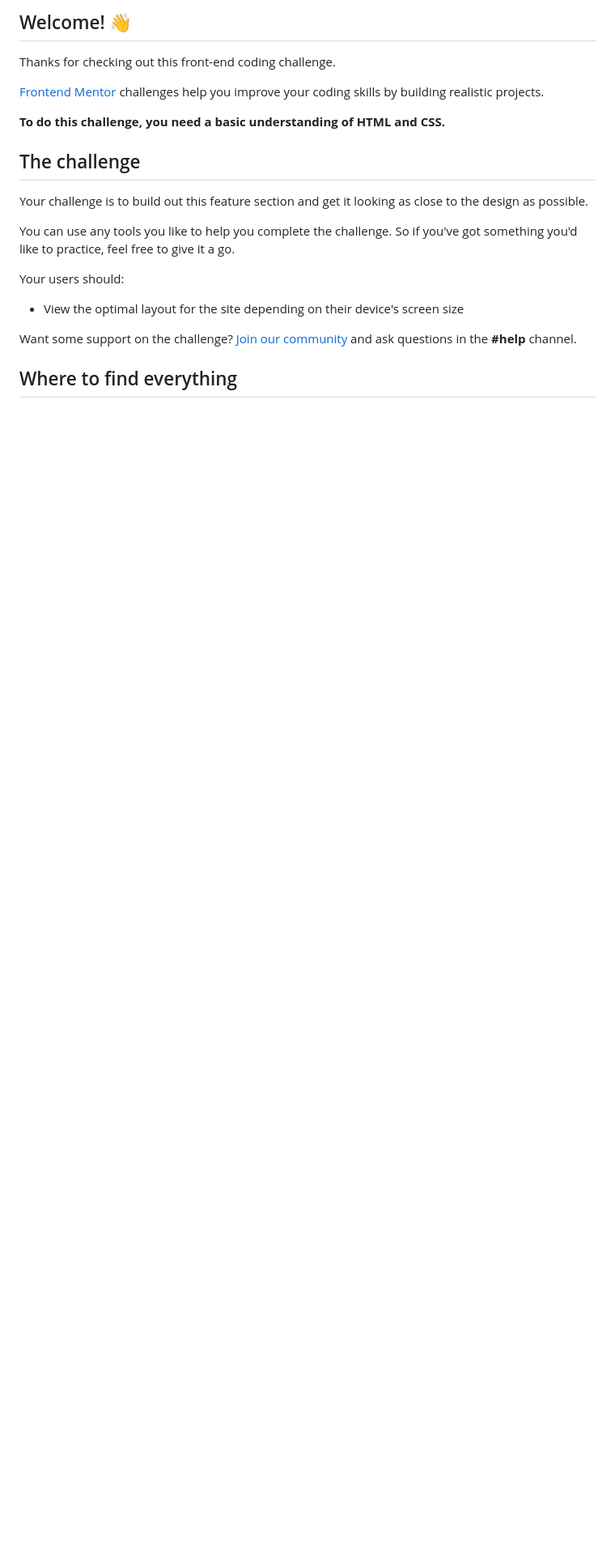
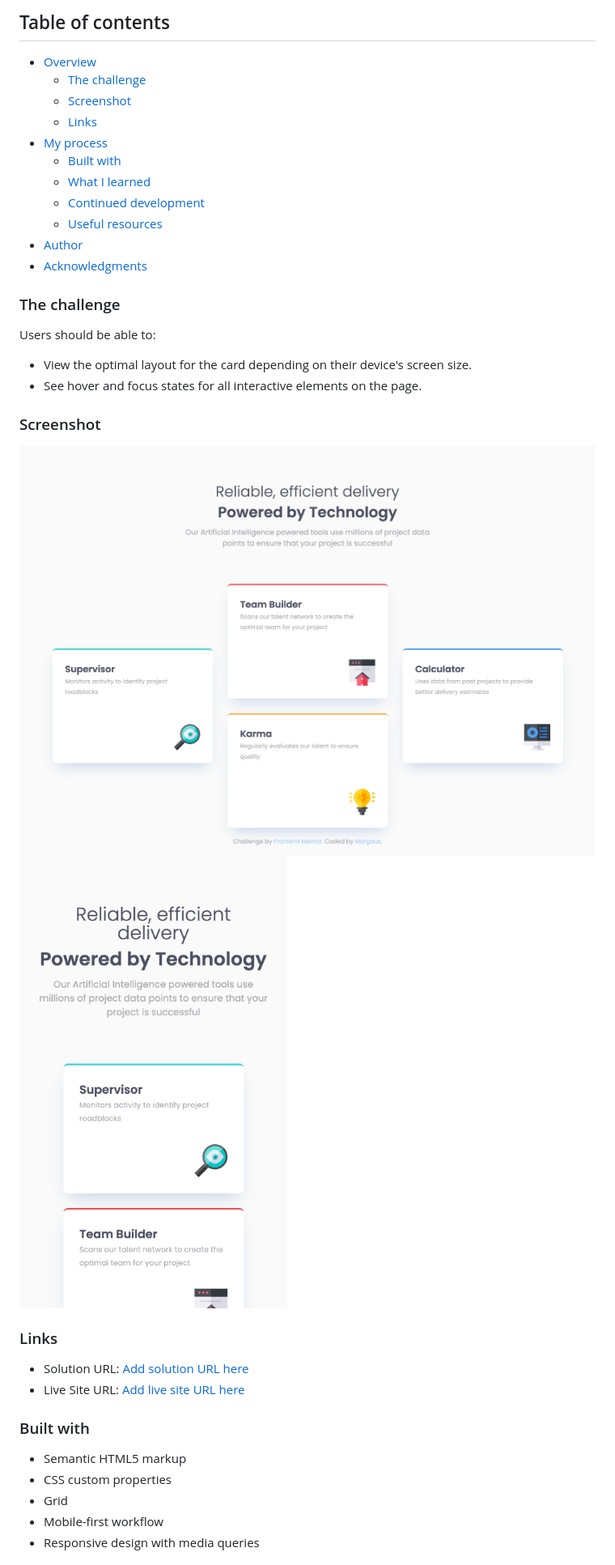
Before and after one commit to margaux-works/frontend_mentor_four-card-feature, a Markdown page: README.md, the part around the change printed below. Shown: that part at 81% size. GitHub-like rendering; pictures changed too: img/screenshot_desktop.png (added), img/screenshot_mobile.png (added); blank space fills up the shorter version.

```diff
--- a/README.md
+++ b/README.md
@@ -4,23 +4,40 @@
 
-## Welcome! 👋
+## Table of contents
 
-Thanks for checking out this front-end coding challenge.
+- [Overview](#overview)
+  - [The challenge](#the-challenge)
+  - [Screenshot](#screenshot)
+  - [Links](#links)
+- [My process](#my-process)
+  - [Built with](#built-with)
+  - [What I learned](#what-i-learned)
+  - [Continued development](#continued-development)
+  - [Useful resources](#useful-resources)
+- [Author](#author)
+- [Acknowledgments](#acknowledgments)
 
-[Frontend Mentor](https://www.frontendmentor.io) challenges help you improve your coding skills by building realistic projects.
+### The challenge
 
-**To do this challenge, you need a basic understanding of HTML and CSS.**
+Users should be able to:
 
-## The challenge
+- View the optimal layout for the card depending on their device's screen size.
+- See hover and focus states for all interactive elements on the page.
 
-Your challenge is to build out this feature section and get it looking as close to the design as possible.
+### Screenshot
 
-You can use any tools you like to help you complete the challenge. So if you've got something you'd like to practice, feel free to give it a go.
+![Mobile view](/img/screenshot_desktop.png)
+![Desktop view](/img/screenshot_mobile.png)
 
-Your users should:
+### Links
 
-- View the optimal layout for the site depending on their device's screen size
+- Solution URL: [Add solution URL here](https://www.frontendmentor.io/solutions/four-card-feature-section-EW7Ck133im)
+- Live Site URL: [Add live site URL here](https://margaux-works.github.io/frontend_mentor_four-card-feature/)
 
-Want some support on the challenge? [Join our community](https://www.frontendmentor.io/community) and ask questions in the **#help** channel.
+### Built with
 
-## Where to find everything
+- Semantic HTML5 markup
+- CSS custom properties
+- Grid
+- Mobile-first workflow
+- Responsive design with media queries
 
```
Also changed, not shown: other parts of README.md (+15 -59 lines), 1 other file.
